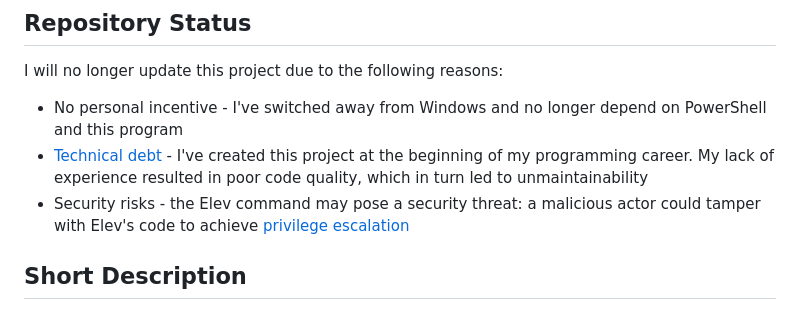
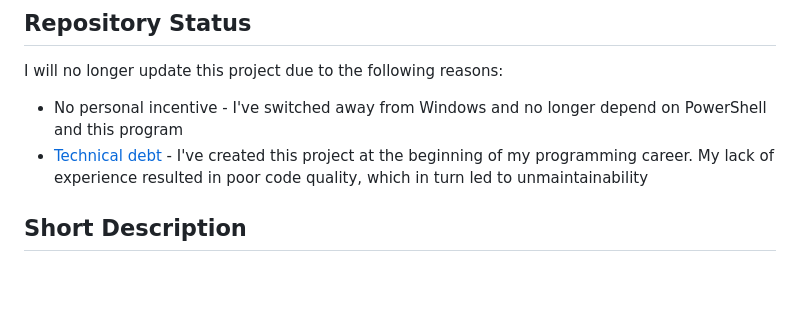
Before and after one commit to JakuWorks/PowerShell-File-Walker-Commands, a Markdown page: README.md, the part around the change. Rendered like a GitHub page; blank space fills up the shorter version.

```diff
--- a/README.md
+++ b/README.md
@@ -5,7 +5,6 @@
 I will no longer update this project due to the following reasons:
 - No personal incentive - I've switched away from Windows and no longer depend on PowerShell and this program
 - [Technical debt](https://en.wikipedia.org/wiki/Technical_debt) - I've created this project at the beginning of my programming career. My lack of experience resulted in poor code quality, which in turn led to unmaintainability
--  Security risks - the Elev command may pose a security threat: a malicious actor could tamper with Elev's code to achieve [privilege escalation](https://en.wikipedia.org/wiki/Privilege_escalation)
 
 
 ## Short Description
```
